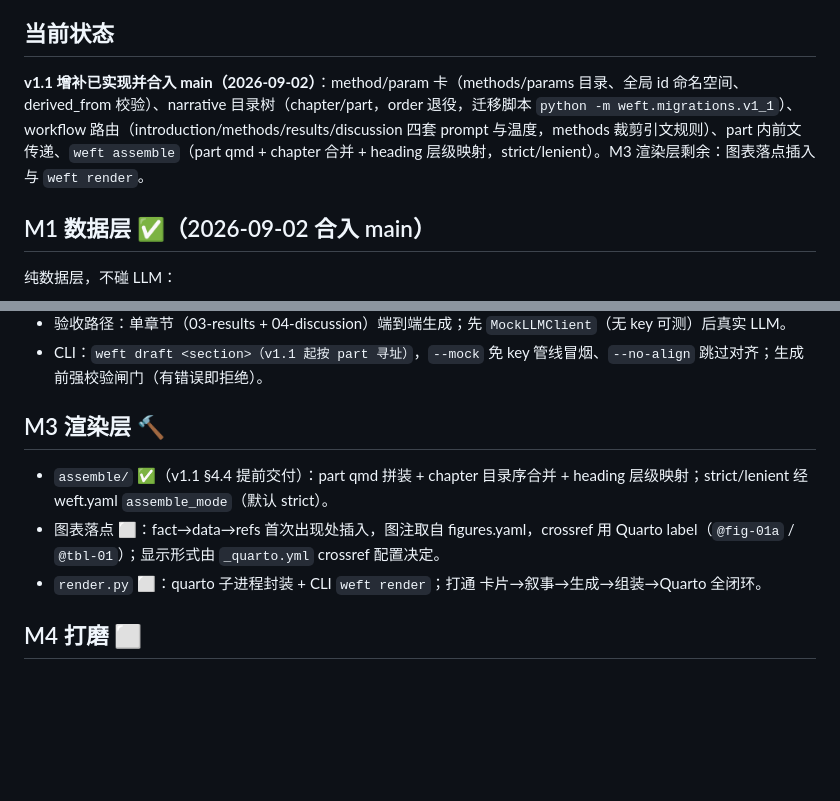
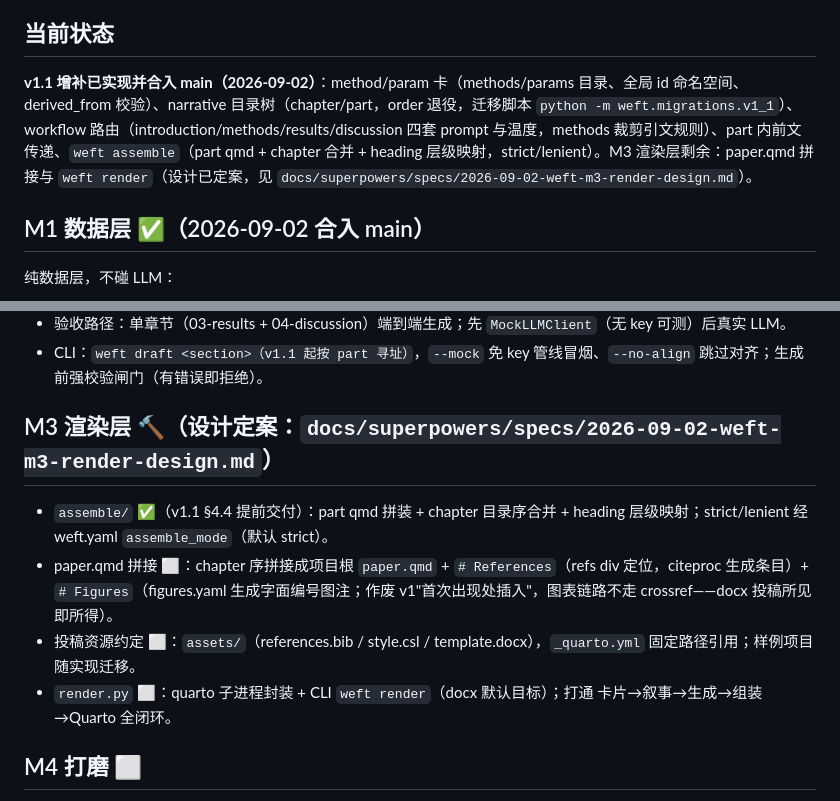
Before and after one commit to MountLynx/weft, a Markdown page: docs/roadmap.md, 2 parts joined by grey strips. Rendered like a GitHub page; blank space fills up the shorter version.

Commit message:
docs: M3 渲染层设计定案——paper.qmd 拼接、References refs div 定位、Figures 字面编号、assets 资源约定（作废 v1 首次出现插入）

```diff
--- a/docs/roadmap.md
+++ b/docs/roadmap.md
@@ -6,7 +6,7 @@
 
 ## 当前状态
 
-**v1.1 增补已实现并合入 main（2026-09-02）**：method/param 卡（methods/params 目录、全局 id 命名空间、derived_from 校验）、narrative 目录树（chapter/part，order 退役，迁移脚本 `python -m weft.migrations.v1_1`）、workflow 路由（introduction/methods/results/discussion 四套 prompt 与温度，methods 裁剪引文规则）、part 内前文传递、`weft assemble`（part qmd + chapter 合并 + heading 层级映射，strict/lenient）。M3 渲染层剩余：图表落点插入与 `weft render`。
+**v1.1 增补已实现并合入 main（2026-09-02）**：method/param 卡（methods/params 目录、全局 id 命名空间、derived_from 校验）、narrative 目录树（chapter/part，order 退役，迁移脚本 `python -m weft.migrations.v1_1`）、workflow 路由（introduction/methods/results/discussion 四套 prompt 与温度，methods 裁剪引文规则）、part 内前文传递、`weft assemble`（part qmd + chapter 合并 + heading 层级映射，strict/lenient）。M3 渲染层剩余：paper.qmd 拼接与 `weft render`（设计已定案，见 `docs/superpowers/specs/2026-09-02-weft-m3-render-design.md`）。
 
 ## M1 数据层 ✅（2026-09-02 合入 main）
 
@@ -27,11 +27,12 @@
 - 验收路径：单章节（03-results + 04-discussion）端到端生成；先 `MockLLMClient`（无 key 可测）后真实 LLM。
 - CLI：`weft draft <section>（v1.1 起按 part 寻址）`，`--mock` 免 key 管线冒烟、`--no-align` 跳过对齐；生成前强校验闸门（有错误即拒绝）。
 
-## M3 渲染层 🔨
+## M3 渲染层 🔨（设计定案：`docs/superpowers/specs/2026-09-02-weft-m3-render-design.md`）
 
 - `assemble/` ✅（v1.1 §4.4 提前交付）：part qmd 拼装 + chapter 目录序合并 + heading 层级映射；strict/lenient 经 weft.yaml `assemble_mode`（默认 strict）。
-- 图表落点 ⬜：fact→data→refs 首次出现处插入，图注取自 figures.yaml，crossref 用 Quarto label（`@fig-01a` / `@tbl-01`）；显示形式由 `_quarto.yml` crossref 配置决定。
-- `render.py` ⬜：quarto 子进程封装 + CLI `weft render`；打通 卡片→叙事→生成→组装→Quarto 全闭环。
+- paper.qmd 拼接 ⬜：chapter 序拼接成项目根 `paper.qmd` + `# References`（refs div 定位，citeproc 生成条目）+ `# Figures`（figures.yaml 生成字面编号图注；作废 v1"首次出现处插入"，图表链路不走 crossref——docx 投稿所见即所得）。
+- 投稿资源约定 ⬜：`assets/`（references.bib / style.csl / template.docx），`_quarto.yml` 固定路径引用；样例项目随实现迁移。
+- `render.py` ⬜：quarto 子进程封装 + CLI `weft render`（docx 默认目标）；打通 卡片→叙事→生成→组装→Quarto 全闭环。
 
 ## M4 打磨 ⬜
 
```
Also changed, not shown: 1 other file.
